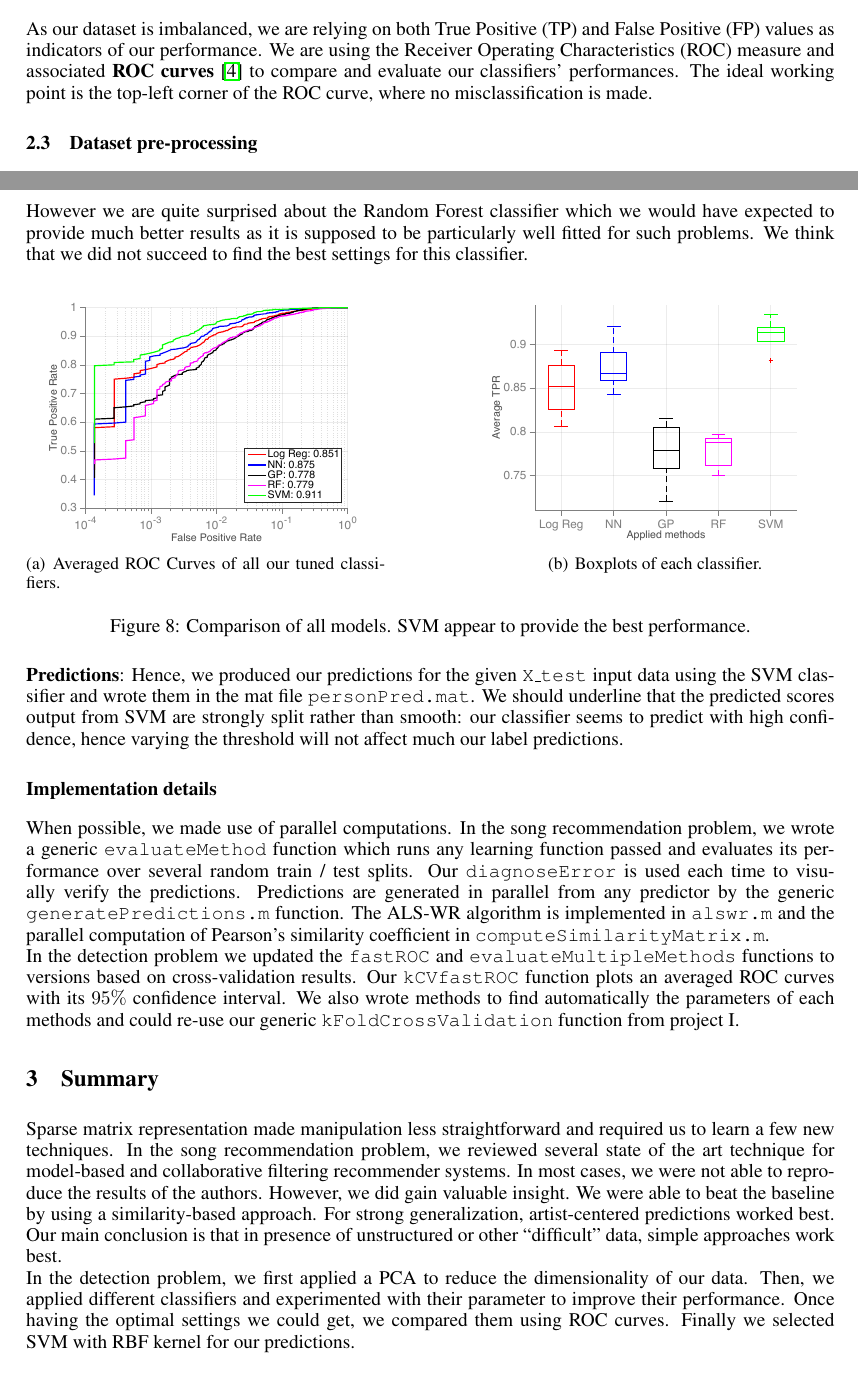
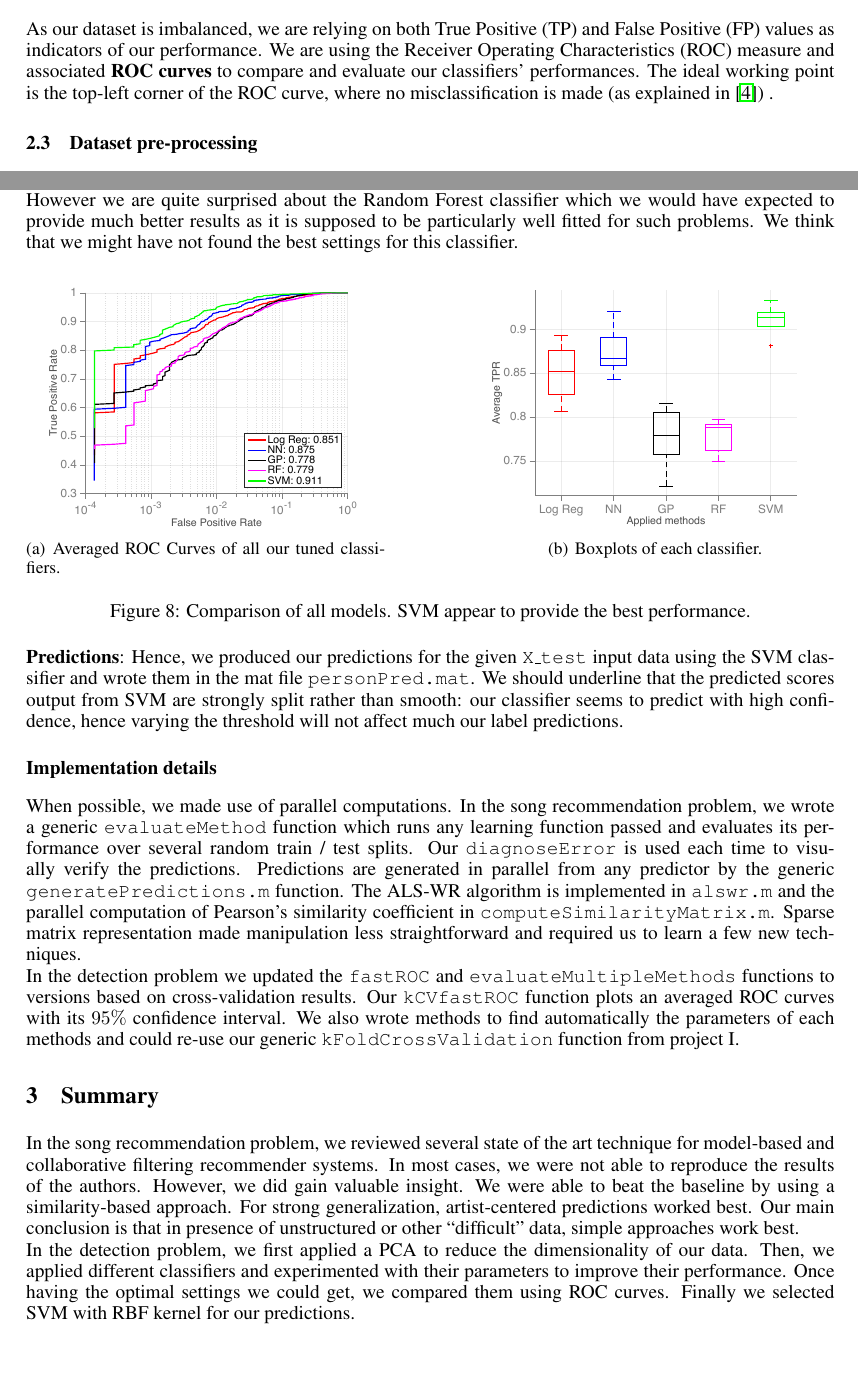
Before and after one commit to arinik9/ml-project-2, a LaTeX paper (report/report.tex): two parts of pages 5 and 8 of 9, joined at a grey line, cut so that both start at the same text. Compiled offline with pdfLaTeX.

Commit message:
summary quick changes

```diff
--- a/report/report.tex
+++ b/report/report.tex
@@ -176,7 +176,7 @@
   \textbf{Data characteristics}: The training set is composed of $8545$ examples. For each of these images, we are provided with the Histogram of Oriented Gradient (HOG) features, generated with Piotr's toolbox \cite{piotrtoolbox}. Hence for each image we convert the features into a vector of dimensionality $9360$. The training dataset includes $1237$ positive examples (images with a person on it) encoded with the label $+1$ and $7308$ negative examples encoded with the label $-1$. The distribution is thus heavily skewed towards negative examples. The test set that we have to make predictions for is composed of $8743$ examples.
 
   \subsection{Performance Evaluation}
-  As our dataset is imbalanced, we are relying on both True Positive (TP) and False Positive (FP) values as indicators of our performance. We are using the Receiver Operating Characteristics (ROC) measure and associated \textbf{ROC curves} \cite{rocanalysis} to compare and evaluate our classifiers' performances. The ideal working point is the top-left corner of the ROC curve, where no misclassification is made.
+  As our dataset is imbalanced, we are relying on both True Positive (TP) and False Positive (FP) values as indicators of our performance. We are using the Receiver Operating Characteristics (ROC) measure and associated \textbf{ROC curves} to compare and evaluate our classifiers' performances. The ideal working point is the top-left corner of the ROC curve, where no misclassification is made (as explained in \cite{rocanalysis}) .
 
   \subsection{Dataset pre-processing}
   From data exploratory analysis, we did not spot any obvious outlier. For all features, the examples of the training dataset lie between 2 and 3 standard deviations from the median. \\We tried several feature transformations: $\log$, $\exp$, $\sqrt{.}$ and $.^2$ of the input features. The $\exp$ transformed data associated with a Principal Component Analysis seems to enhance performance so we decided to apply it before reducing the data with PCA and working with these new features, otherwise we keep the original features when working with the full-dimensionality matrix. \\We normalized our features before using them for training.
@@ -242,7 +242,7 @@
   \end{figure}
 
   \subsection{Model selection and predictions}
-    \textbf{Models comparison}:  Finally, we compare every candidate model with other classifiers plotting a ROC Curve averaged over 5-fold cross validation and a boxplot for each of them. The results are presented on Figure \ref{fig:detection-compare-roc-curve}. SVM with the RBF kernel on $X_{pca}$ gives the best performance with its ROC curve lying above the other classifiers and an average TPR reaching $0.911$. The second best classifier is Neural Networks on full-dimensionality data presenting the lowest variance over all methods. It worths pointing out the good performance of penalized Logistic Regression which is a very simple model. We did not expect much on the Gaussian Processes as we did not succeed to tune it a lot because of its sensitivity. However we are quite surprised about the Random Forest classifier which we would have expected to provide much better results as it is supposed to be particularly well fitted for such problems. We think that we did not succeed to find the best settings for this classifier.
+    \textbf{Models comparison}:  Finally, we compare every candidate model with other classifiers plotting a ROC Curve averaged over 5-fold cross validation and a boxplot for each of them. The results are presented on Figure \ref{fig:detection-compare-roc-curve}. SVM with the RBF kernel on $X_{pca}$ gives the best performance with its ROC curve lying above the other classifiers and an average TPR reaching $0.911$. The second best classifier is Neural Networks on full-dimensionality data presenting the lowest variance over all methods. It worths pointing out the good performance of penalized Logistic Regression which is a very simple model. We did not expect much on the Gaussian Processes as we did not succeed to tune it a lot because of its sensitivity. However we are quite surprised about the Random Forest classifier which we would have expected to provide much better results as it is supposed to be particularly well fitted for such problems. We think that we might have not found the best settings for this classifier.
 
    \begin{figure}[ht]
        \center
@@ -261,13 +261,12 @@
   \textbf{Predictions}: Hence, we produced our predictions for the given \texttt{X\_test} input data using the SVM classifier and wrote them in the mat file \texttt{personPred.mat}. We should underline that the predicted scores output from SVM are strongly split rather than smooth: our classifier seems to predict with high confidence, hence varying the threshold will not affect much our label predictions.
 
  \subsubsection*{Implementation details}
-  When possible, we made use of parallel computations. In the song recommendation problem, we wrote a generic \texttt{evaluateMethod} function which runs any learning function passed and evaluates its performance over several random train / test splits. Our \texttt{diagnoseError} is used each time to visually verify the predictions. Predictions are generated in parallel from any predictor by the generic \texttt{generatePredictions.m} function. The ALS-WR algorithm is implemented in \texttt{alswr.m} and the parallel computation of Pearson's similarity coefficient in \texttt{computeSimilarityMatrix.m}.\\
+  When possible, we made use of parallel computations. In the song recommendation problem, we wrote a generic \texttt{evaluateMethod} function which runs any learning function passed and evaluates its performance over several random train / test splits. Our \texttt{diagnoseError} is used each time to visually verify the predictions. Predictions are generated in parallel from any predictor by the generic \texttt{generatePredictions.m} function. The ALS-WR algorithm is implemented in \texttt{alswr.m} and the parallel computation of Pearson's similarity coefficient in \texttt{computeSimilarityMatrix.m}. Sparse matrix representation made manipulation less straightforward and required us to learn a few new techniques.\\
   In the detection problem we updated the \texttt{fastROC} and \texttt{evaluateMultipleMethods} functions to versions based on cross-validation results. Our \texttt{kCVfastROC} function plots an averaged ROC curves with its $95\%$ confidence interval. We also wrote methods to find automatically the parameters of each methods and could re-use our generic \texttt{kFoldCrossValidation} function from project I.
 
 \section{Summary}
-  Sparse matrix representation made manipulation less straightforward and required us to learn a few new techniques.
   In the song recommendation problem, we reviewed several state of the art technique for model-based and collaborative filtering recommender systems. In most cases, we were not able to reproduce the results of the authors. However, we did gain valuable insight. We were able to beat the baseline by using a similarity-based approach. For strong generalization, artist-centered predictions worked best. Our main conclusion is that in presence of unstructured or other ``difficult'' data, simple approaches work best.\\
-  In the detection problem, we first applied a PCA to reduce the dimensionality of our data. Then, we applied different classifiers and experimented with their parameter to improve their performance. Once having the optimal settings we could get, we compared them using ROC curves. Finally we selected SVM with RBF kernel for our predictions.
+  In the detection problem, we first applied a PCA to reduce the dimensionality of our data. Then, we applied different classifiers and experimented with their parameters to improve their performance. Once having the optimal settings we could get, we compared them using ROC curves. Finally we selected SVM with RBF kernel for our predictions.
 
     \subsubsection*{Acknowledgments}
     We would like to thank Prof. Emtiyaz Khan and the teaching assistants for creating this project. It was a great opportunity for us to put in practice the machine learning techniques seen in class on real-world problems. We also would like to thank them for their availability throughout the semester. Thanks to our classmate Harris Jabbar for suggesting us to use Matlab's parallel processing capabilities.\\
```
Also changed, not shown: report/report.tex (2 more changed lines).
